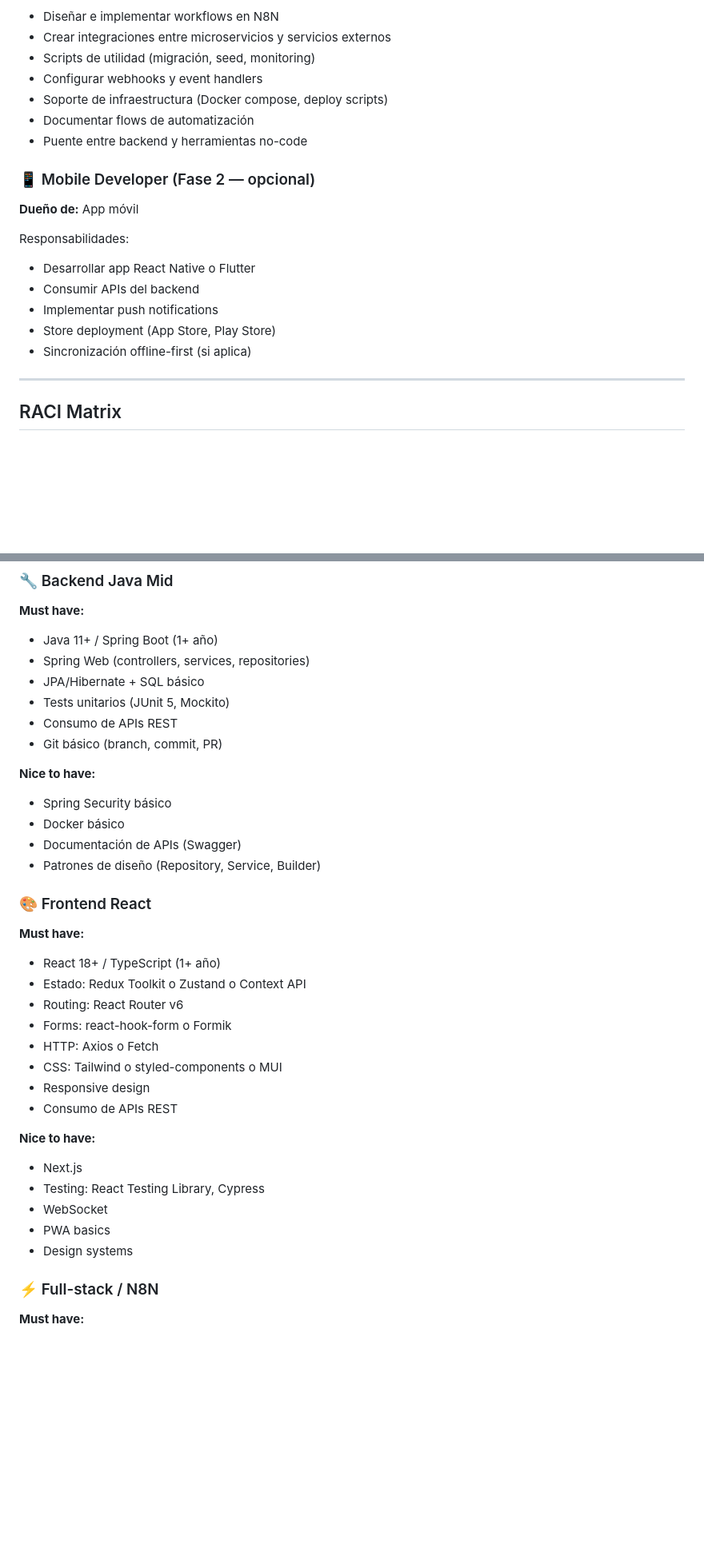
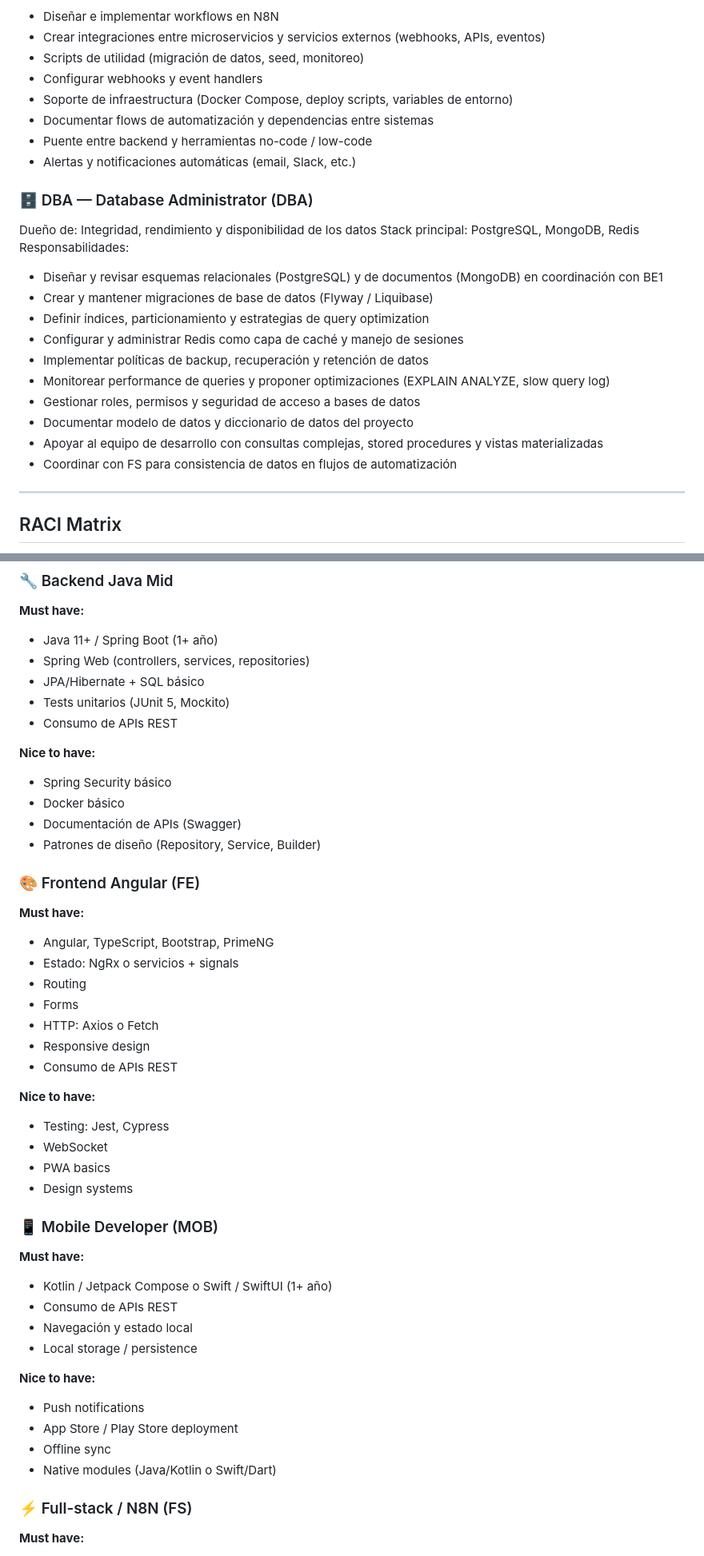
Before and after one commit to egitiaec/autoflow-docs, a Markdown page: ROLES_Y_EQUIPO.md, 2 parts joined by grey strips. Shown at 80% size. Rendered like a GitHub page; blank space fills up the shorter version.

```diff
--- a/ROLES_Y_EQUIPO.md
+++ b/ROLES_Y_EQUIPO.md
@@ -68,21 +78,27 @@ Responsabilidades:
 Responsabilidades:
 - Diseñar e implementar workflows en N8N
-- Crear integraciones entre microservicios y servicios externos
-- Scripts de utilidad (migración, seed, monitoring)
+- Crear integraciones entre microservicios y servicios externos (webhooks, APIs, eventos)
+- Scripts de utilidad (migración de datos, seed, monitoreo)
 - Configurar webhooks y event handlers
-- Soporte de infraestructura (Docker compose, deploy scripts)
-- Documentar flows de automatización
-- Puente entre backend y herramientas no-code
+- Soporte de infraestructura (Docker Compose, deploy scripts, variables de entorno)
+- Documentar flows de automatización y dependencias entre sistemas
+- Puente entre backend y herramientas no-code / low-code
+- Alertas y notificaciones automáticas (email, Slack, etc.)
 
-### 📱 Mobile Developer (Fase 2 — opcional)
-**Dueño de:** App móvil
-
+### 🗄️ DBA — Database Administrator (DBA)
+Dueño de: Integridad, rendimiento y disponibilidad de los datos
+Stack principal: PostgreSQL, MongoDB, Redis
 Responsabilidades:
-- Desarrollar app React Native o Flutter
-- Consumir APIs del backend
-- Implementar push notifications
-- Store deployment (App Store, Play Store)
-- Sincronización offline-first (si aplica)
+- Diseñar y revisar esquemas relacionales (PostgreSQL) y de documentos (MongoDB) en coordinación con BE1
+- Crear y mantener migraciones de base de datos (Flyway / Liquibase)
+- Definir índices, particionamiento y estrategias de query optimization
+- Configurar y administrar Redis como capa de caché y manejo de sesiones
+- Implementar políticas de backup, recuperación y retención de datos
+- Monitorear performance de queries y proponer optimizaciones (EXPLAIN ANALYZE, slow query log)
+- Gestionar roles, permisos y seguridad de acceso a bases de datos
+- Documentar modelo de datos y diccionario de datos del proyecto
+- Apoyar al equipo de desarrollo con consultas complejas, stored procedures y vistas materializadas
+- Coordinar con FS para consistencia de datos en flujos de automatización
 
 ---
 
@@ -177,7 +193,6 @@ Responsabilidades:
 - JPA/Hibernate + SQL básico
 - Tests unitarios (JUnit 5, Mockito)
 - Consumo de APIs REST
-- Git básico (branch, commit, PR)
 
 **Nice to have:**
 - Spring Security básico
@@ -185,25 +200,36 @@ Responsabilidades:
 - Documentación de APIs (Swagger)
 - Patrones de diseño (Repository, Service, Builder)
 
-### 🎨 Frontend React
+### 🎨 Frontend Angular (FE)
 **Must have:**
-- React 18+ / TypeScript (1+ año)
-- Estado: Redux Toolkit o Zustand o Context API
-- Routing: React Router v6
-- Forms: react-hook-form o Formik
+- Angular, TypeScript, Bootstrap, PrimeNG
+- Estado: NgRx o servicios + signals
+- Routing
+- Forms
 - HTTP: Axios o Fetch
-- CSS: Tailwind o styled-components o MUI
 - Responsive design
 - Consumo de APIs REST
 
 **Nice to have:**
-- Next.js
-- Testing: React Testing Library, Cypress
+- Testing: Jest, Cypress
 - WebSocket
 - PWA basics
 - Design systems
 
-### ⚡ Full-stack / N8N
+### 📱 Mobile Developer (MOB)
+**Must have:**
+- Kotlin / Jetpack Compose o Swift / SwiftUI (1+ año)
+- Consumo de APIs REST
+- Navegación y estado local
+- Local storage / persistence
+
+**Nice to have:**
+- Push notifications
+- App Store / Play Store deployment
+- Offline sync
+- Native modules (Java/Kotlin o Swift/Dart)
+
+### ⚡ Full-stack / N8N (FS)
 **Must have:**
 - JavaScript/TypeScript (1+ año)
 - N8N (instalar, crear workflows, nodos básicos)
```
Also changed, not shown: other parts of ROLES_Y_EQUIPO.md (+70 -45 lines), autoflow/ROLES_Y_EQUIPO.md (deleted, +0 -304 lines).
